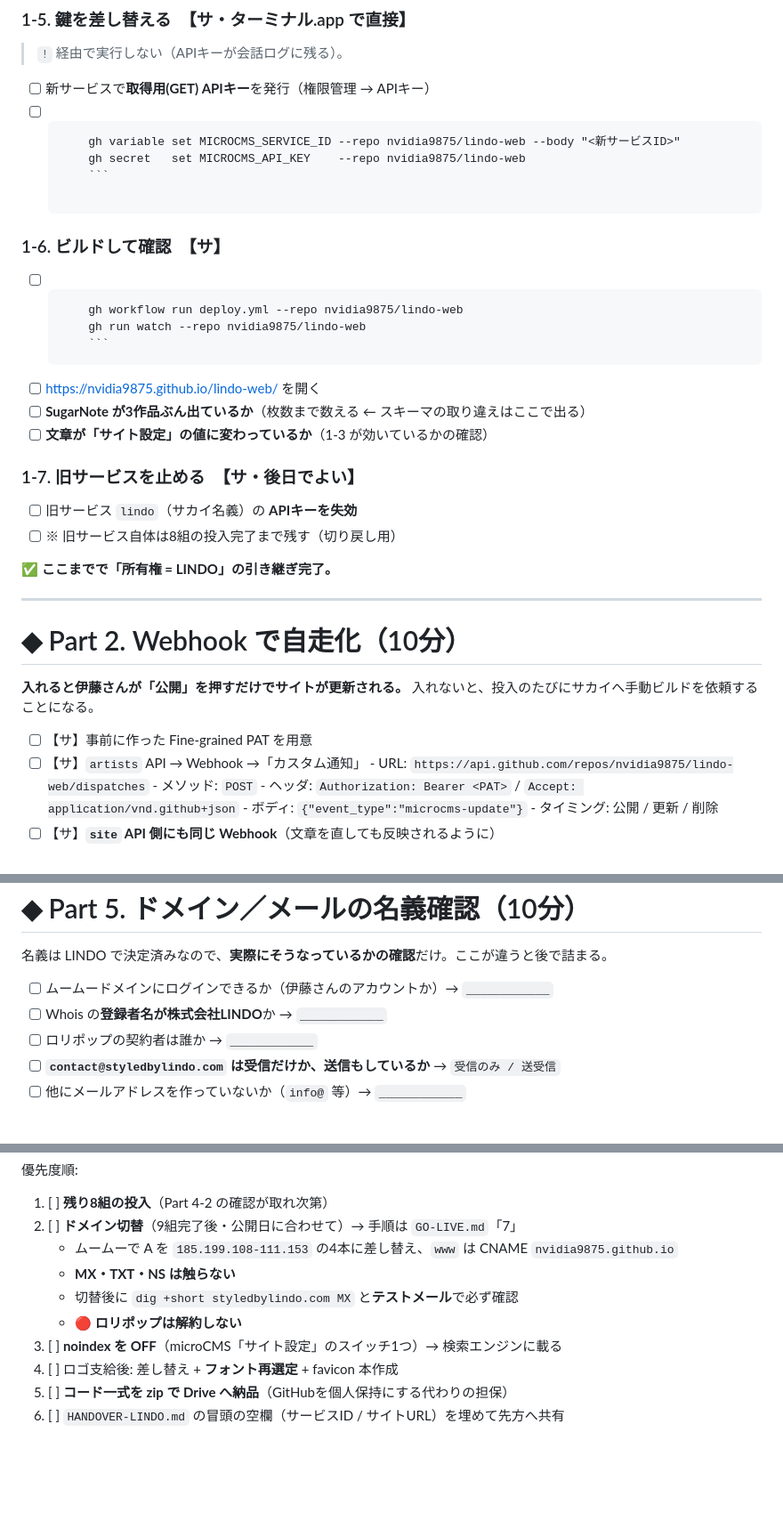
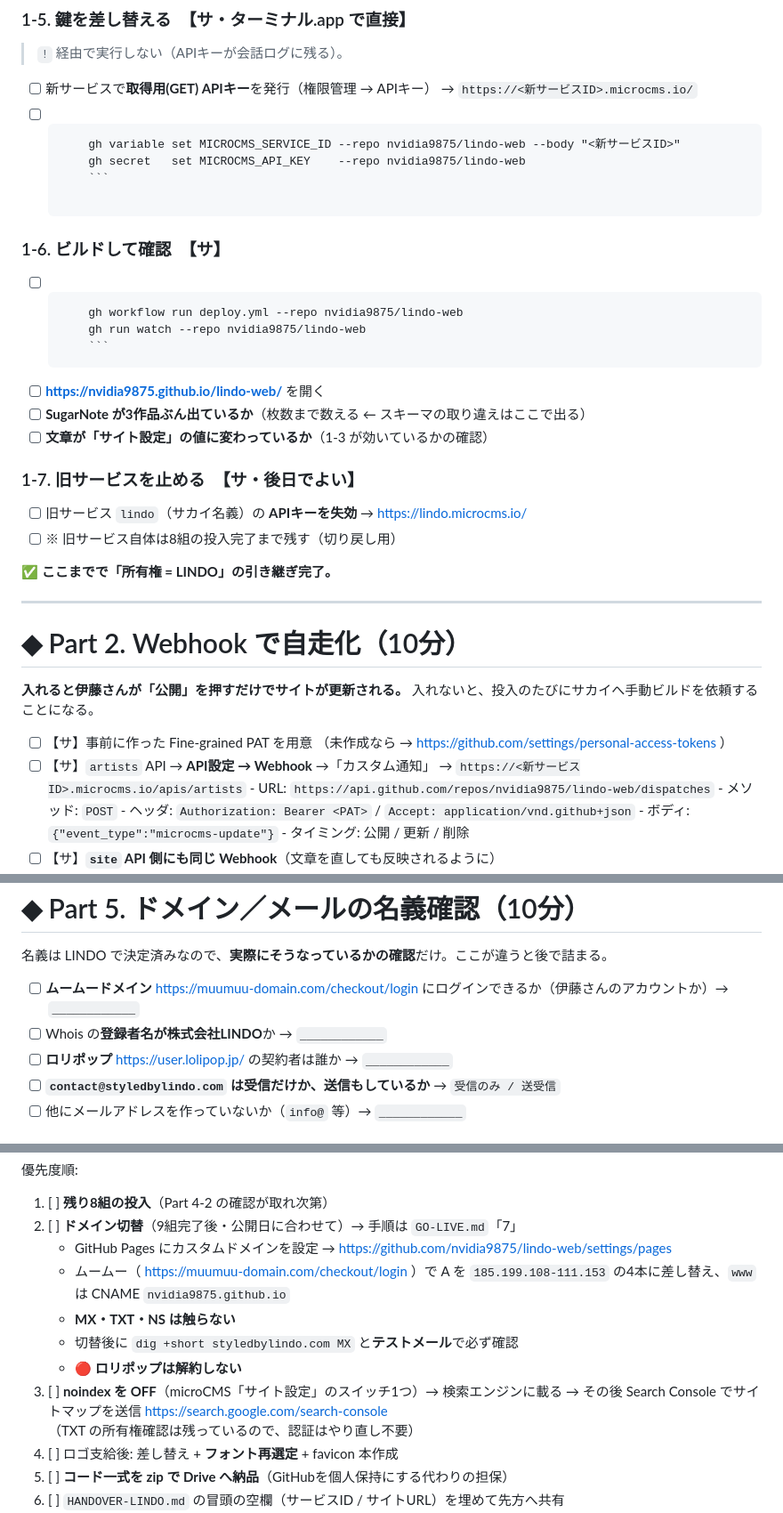
Before and after one commit to nvidia9875/lindo-web, a Markdown page: MTG-2026-08-10.md, 3 parts joined by grey strips. Shown at 89% size. GitHub-like rendering; blank space fills up the shorter version.

````diff
--- a/MTG-2026-08-10.md
+++ b/MTG-2026-08-10.md
@@ -173,6 +212,7 @@
 > `!` 経由で実行しない（APIキーが会話ログに残る）。
 
 - [ ] 新サービスで**取得用(GET) APIキー**を発行（権限管理 → APIキー）
+      → `https://<新サービスID>.microcms.io/`
 - [ ] ```
       gh variable set MICROCMS_SERVICE_ID --repo nvidia9875/lindo-web --body "<新サービスID>"
       gh secret   set MICROCMS_API_KEY    --repo nvidia9875/lindo-web
@@ -184,13 +224,13 @@
       gh workflow run deploy.yml --repo nvidia9875/lindo-web
       gh run watch --repo nvidia9875/lindo-web
       ```
-- [ ] https://nvidia9875.github.io/lindo-web/ を開く
+- [ ] **https://nvidia9875.github.io/lindo-web/** を開く
 - [ ] **SugarNote が3作品ぶん出ているか**（枚数まで数える ← スキーマの取り違えはここで出る）
 - [ ] **文章が「サイト設定」の値に変わっているか**（1-3 が効いているかの確認）
 
 ### 1-7. 旧サービスを止める　【サ・後日でよい】
 
-- [ ] 旧サービス `lindo`（サカイ名義）の **APIキーを失効**
+- [ ] 旧サービス `lindo`（サカイ名義）の **APIキーを失効** → https://lindo.microcms.io/
 - [ ] ※ 旧サービス自体は8組の投入完了まで残す（切り戻し用）
 
 **✅ ここまでで「所有権 = LINDO」の引き継ぎ完了。**
@@ -203,7 +243,9 @@
 入れないと、投入のたびにサカイへ手動ビルドを依頼することになる。
 
 - [ ] 【サ】事前に作った Fine-grained PAT を用意
-- [ ] 【サ】`artists` API → Webhook →「カスタム通知」
+      （未作成なら → https://github.com/settings/personal-access-tokens ）
+- [ ] 【サ】`artists` API → **API設定 → Webhook** →「カスタム通知」
+      → `https://<新サービスID>.microcms.io/apis/artists`
       - URL: `https://api.github.com/repos/nvidia9875/lindo-web/dispatches`
       - メソッド: `POST`
       - ヘッダ: `Authorization: Bearer <PAT>` / `Accept: application/vnd.github+json`
@@ -325,9 +368,10 @@ Web3Forms は「**入力したメールアドレス = 問い合わせの届き
 
 名義は LINDO で決定済みなので、**実際にそうなっているかの確認**だけ。ここが違うと後で詰まる。
 
-- [ ] ムームードメインにログインできるか（伊藤さんのアカウントか）→ `____________`
+- [ ] **ムームードメイン** https://muumuu-domain.com/checkout/login
+      にログインできるか（伊藤さんのアカウントか）→ `____________`
 - [ ] Whois の**登録者名が株式会社LINDO**か → `____________`
-- [ ] ロリポップの契約者は誰か → `____________`
+- [ ] **ロリポップ** https://user.lolipop.jp/ の契約者は誰か → `____________`
 - [ ] **`contact@styledbylindo.com` は受信だけか、送信もしているか** → `受信のみ / 送受信`
 - [ ] 他にメールアドレスを作っていないか（`info@` 等）→ `____________`
 
@@ -373,11 +417,15 @@ Web3Forms は「**入力したメールアドレス = 問い合わせの届き
 
 1. [ ] **残り8組の投入**（Part 4-2 の確認が取れ次第）
 2. [ ] **ドメイン切替**（9組完了後・公開日に合わせて）→ 手順は `GO-LIVE.md`「7」
-      - ムームーで A を `185.199.108-111.153` の4本に差し替え、`www` は CNAME `nvidia9875.github.io`
+      - GitHub Pages にカスタムドメインを設定 → https://github.com/nvidia9875/lindo-web/settings/pages
+      - ムームー（ https://muumuu-domain.com/checkout/login ）で A を
+        `185.199.108-111.153` の4本に差し替え、`www` は CNAME `nvidia9875.github.io`
       - **MX・TXT・NS は触らない**
       - 切替後に `dig +short styledbylindo.com MX` と**テストメール**で必ず確認
       - 🔴 **ロリポップは解約しない**
 3. [ ] **noindex を OFF**（microCMS「サイト設定」のスイッチ1つ）→ 検索エンジンに載る
+      → その後 Search Console でサイトマップを送信 https://search.google.com/search-console
+      （TXT の所有権確認は残っているので、認証はやり直し不要）
 4. [ ] ロゴ支給後: 差し替え + **フォント再選定** + favicon 本作成
 5. [ ] **コード一式を zip で Drive へ納品**（GitHubを個人保持にする代わりの担保）
 6. [ ] `HANDOVER-LINDO.md` の冒頭の空欄（サービスID / サイトURL）を埋めて先方へ共有
````
Also changed, not shown: other parts of MTG-2026-08-10.md (+42 -2 lines).
